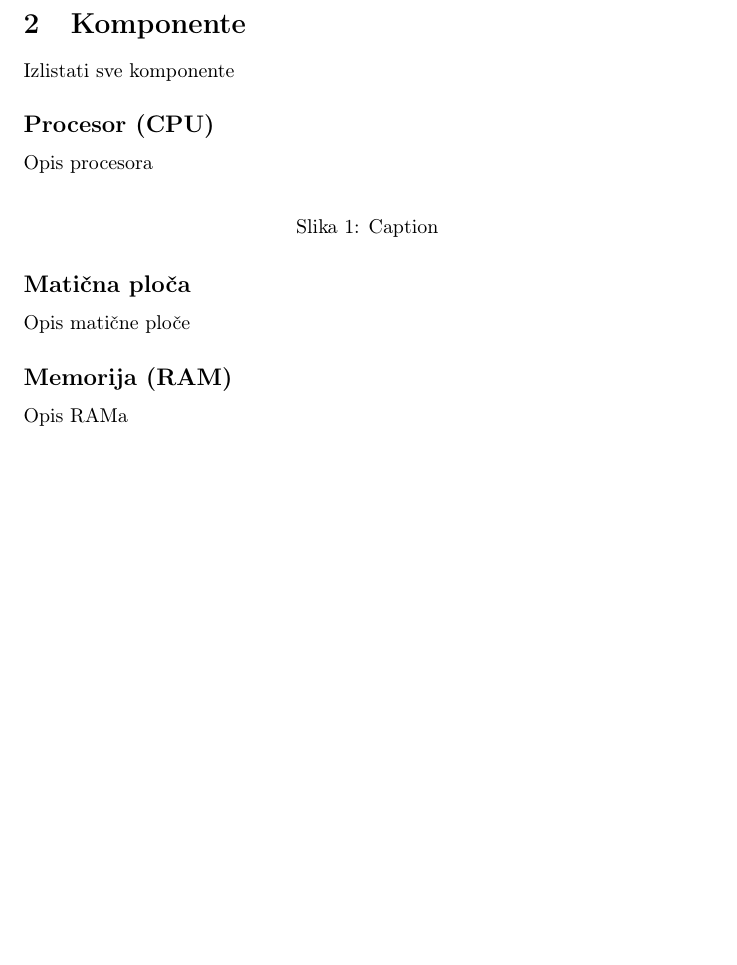
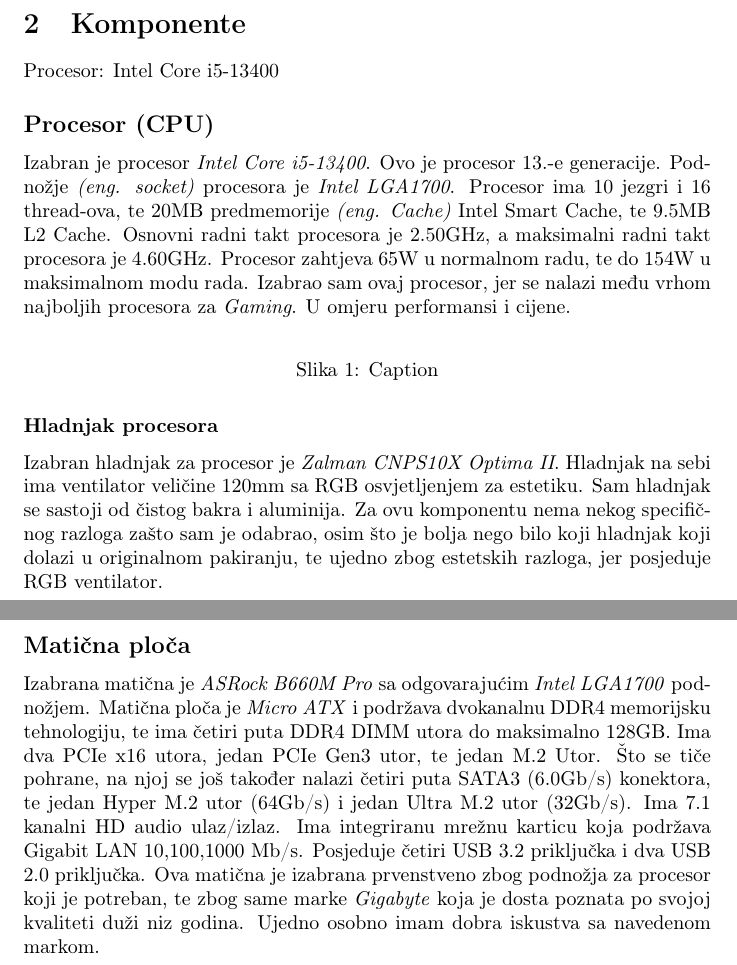
Before and after one commit to zgega/0314028666, a LaTeX document (ITiP-DZ_26-01-2024/main.tex): part of page 3 of 5 before the commit and two parts of pages 4 and 5 of 8 after it, the two joined at a grey line, cut so that both start at the same text, the shorter picture padded with empty space. Compiled offline with pdfLaTeX.

Commit message:
Drugi commit DZ. Dodano i opisano nekoliko komponenti u dokumentu.

```diff
--- a/ITiP-DZ_26-01-2024/main.tex
+++ b/ITiP-DZ_26-01-2024/main.tex
@@ -26,15 +27,17 @@
 \clearpage
 
 \section{Komponente}
-    Izlistati sve komponente
+    Procesor: Intel Core i5-13400
 
     \subsection{Procesor (CPU)}
-    Opis procesora
+    Izabran je procesor \textit{Intel Core i5-13400}. Ovo je procesor 13.-e generacije. Podnožje \emph{(eng. socket)} procesora je \textit{Intel LGA1700}. Procesor ima 10 jezgri i 16 thread-ova, te 20MB predmemorije \emph{(eng. Cache)} Intel Smart Cache, te 9.5MB L2 Cache. Osnovni radni takt procesora je 2.50GHz, a maksimalni radni takt procesora je 4.60GHz. Procesor zahtjeva 65W u normalnom radu, te do 154W u maksimalnom modu rada. Izabrao sam ovaj procesor, jer se nalazi među vrhom najboljih procesora za \textit{Gaming}. U omjeru performansi i cijene.
 
     \begin{figure}[H]
         \centering
-        %\includegraphics[width=0.5\textwidth]{putanja_do_slike.jpg}
+        %\includegraphics[width=0.5\textwidth]{Slike/Procesor.jpg}
         \caption{Caption}
         \label{fig:Procesor}
     \end{figure}
+    \subsubsection{Hladnjak procesora}
+    Izabran hladnjak za procesor je \textit{Zalman CNPS10X Optima II}. Hladnjak na sebi ima ventilator veličine 120mm sa RGB osvjetljenjem za estetiku. Sam hladnjak se sastoji od čistog bakra i aluminija. Za ovu komponentu nema nekog specifičnog razloga zašto sam je odabrao, osim što je bolja nego bilo koji hladnjak koji dolazi u originalnom pakiranju, te ujedno zbog estetskih razloga, jer posjeduje RGB ventilator.
 
@@ -41,3 +45,3 @@
     \subsection{Matična ploča}
-    Opis matične ploče
+    Izabrana matična je \textit{ASRock B660M Pro} sa odgovarajućim \textit{Intel LGA1700} podnožjem. Matična ploča je \textit{Micro ATX} i podržava dvokanalnu DDR4 memorijsku tehnologiju, te ima četiri puta DDR4 DIMM utora do maksimalno 128GB. Ima dva PCIe x16 utora, jedan PCIe Gen3 utor, te jedan M.2 Utor. Što se tiče pohrane, na njoj se još također nalazi četiri puta SATA3 (6.0Gb/s) konektora, te jedan Hyper M.2 utor (64Gb/s) i jedan Ultra M.2 utor (32Gb/s). Ima 7.1 kanalni HD audio ulaz/izlaz. Ima integriranu mrežnu karticu koja podržava Gigabit LAN 10,100,1000 Mb/s. Posjeduje četiri USB 3.2 priključka i dva USB 2.0 priključka. Ova matična je izabrana prvenstveno zbog podnožja za procesor koji je potreban, te zbog same marke \textit{Gigabyte} koja je dosta poznata po svojoj kvaliteti duži niz godina. Ujedno osobno imam dobra iskustva sa navedenom markom.
 
@@ -44,5 +49,5 @@
     \subsection{Memorija (RAM)}
-    Opis RAMa
+    Odabrana memorija \emph{(eng. Random Access Memory, RAM)} je \textit{Kingston Fury Beast XMP}. Vrsta memorije je DDR4 koja paše na izabranu matičnu ploču. Memorija je brzine od 3200MHz, te je uzeto dva puta po 16GB kapaciteta memorije. Latencija je CL16.Svaki modul je testiran za rad na DDR4-3200MHz uz nisku latenciju. Ova memorija također ima tri profila rada. Standardni profil je na 2400MHz sa 1.2V, zatim dva XMP profila, od kojih jedan na 3000MHz sa 1.35V, a drugi sa 3200MHz na 1.35V. Profili se mogu izabrati u postavkama BIOS-a. Ova memorija je izabrana zbog svojeg omjera dobre performanse i cijene, te same marke Kingston, koja je također poznata marka i osobno imam dobro dugogodišnje iskustvo ove marke.
 
     \subsection{Grafička kartica (GPU)}
     Opis grafičke kartice
```
Also changed, not shown: ITiP-DZ_26-01-2024/ITiP_ZGega_DZ.pdf, ITiP-DZ_26-01-2024/main.tex (3 more changed lines).
